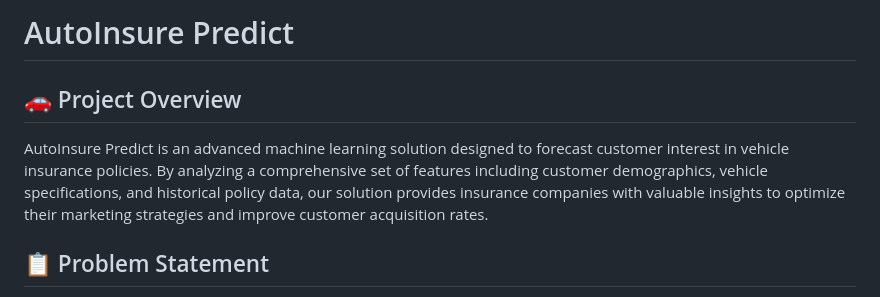
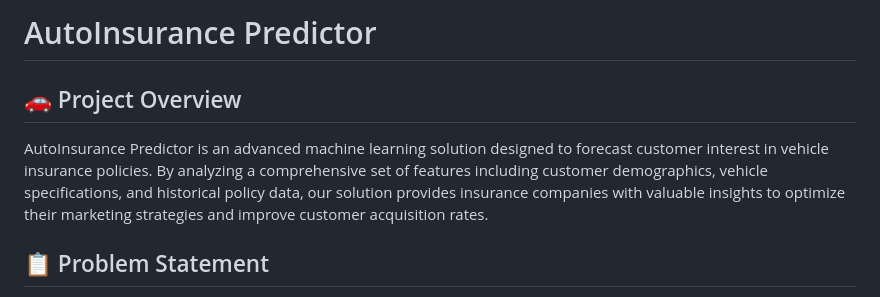
Before and after one commit to VishalRathod21/AutoInsurance-Predictor, a Markdown page: README.md, the part around the change. GitHub-like rendering.

```diff
--- a/README.md
+++ b/README.md
@@ -1,7 +1,7 @@
-# AutoInsure Predict
+# AutoInsurance Predictor
 
 ## 🚗 Project Overview
-AutoInsure Predict is an advanced machine learning solution designed to forecast customer interest in vehicle insurance policies. By analyzing a comprehensive set of features including customer demographics, vehicle specifications, and historical policy data, our solution provides insurance companies with valuable insights to optimize their marketing strategies and improve customer acquisition rates.
+AutoInsurance Predictor is an advanced machine learning solution designed to forecast customer interest in vehicle insurance policies. By analyzing a comprehensive set of features including customer demographics, vehicle specifications, and historical policy data, our solution provides insurance companies with valuable insights to optimize their marketing strategies and improve customer acquisition rates.
 
 ## 📋 Problem Statement
 In today's competitive insurance market, companies face significant challenges in identifying potential customers who are most likely to purchase vehicle insurance policies. Traditional marketing approaches often result in:
```
